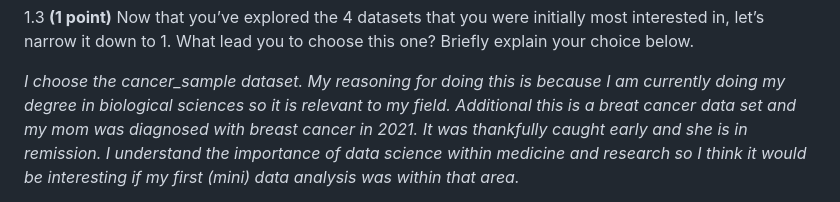
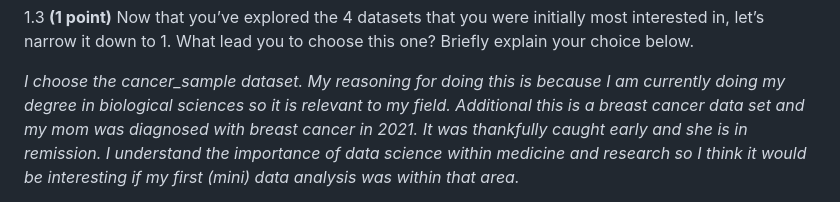
Before and after one commit to stat545ubc-2023/mda-hhauch, a Markdown page: mini-project-1.md, the part around the change. GitHub-like rendering.

Commit message:
spelling error

```diff
--- a/mini-project-1.md
+++ b/mini-project-1.md
@@ -297,7 +297,7 @@ to choose this one? Briefly explain your choice below.
 
 *I choose the cancer_sample dataset. My reasoning for doing this is
 because I am currently doing my degree in biological sciences so it is
-relevant to my field. Additional this is a breat cancer data set and my
+relevant to my field. Additional this is a breast cancer data set and my
 mom was diagnosed with breast cancer in 2021. It was thankfully caught
 early and she is in remission. I understand the importance of data
 science within medicine and research so I think it would be interesting
```
